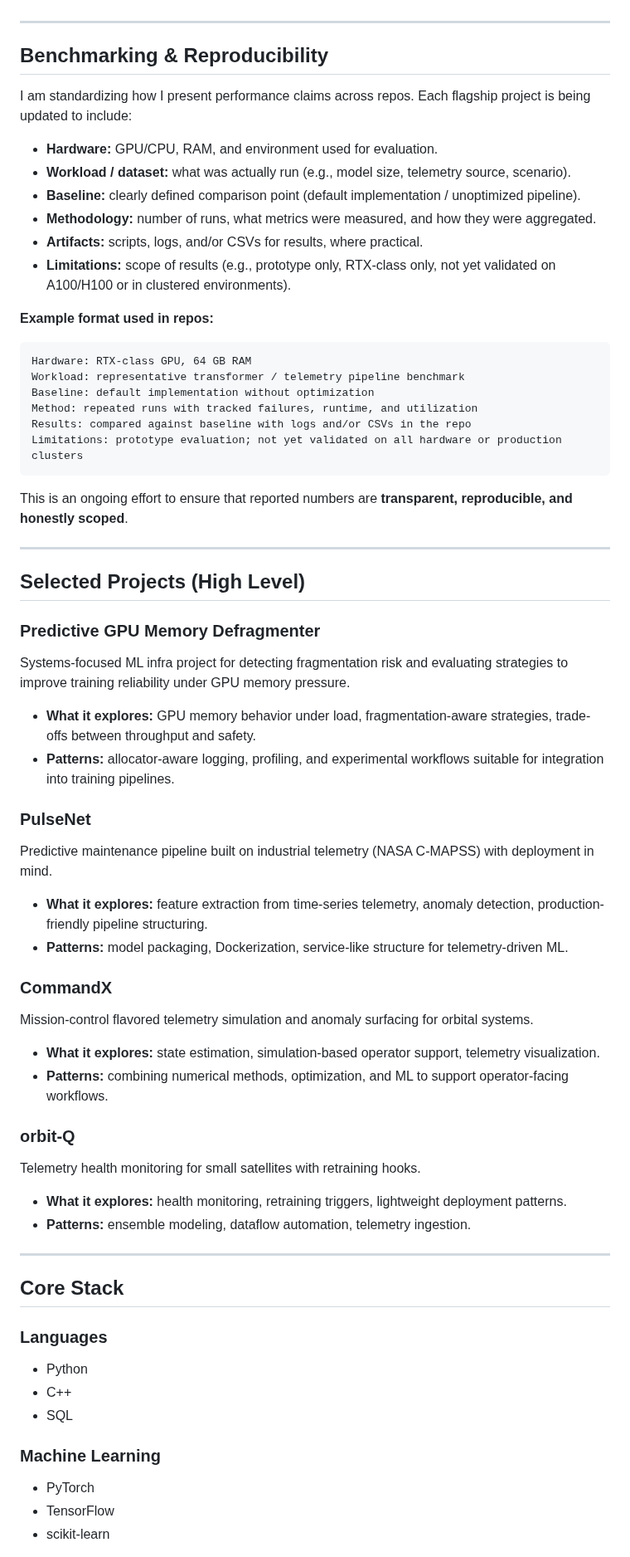
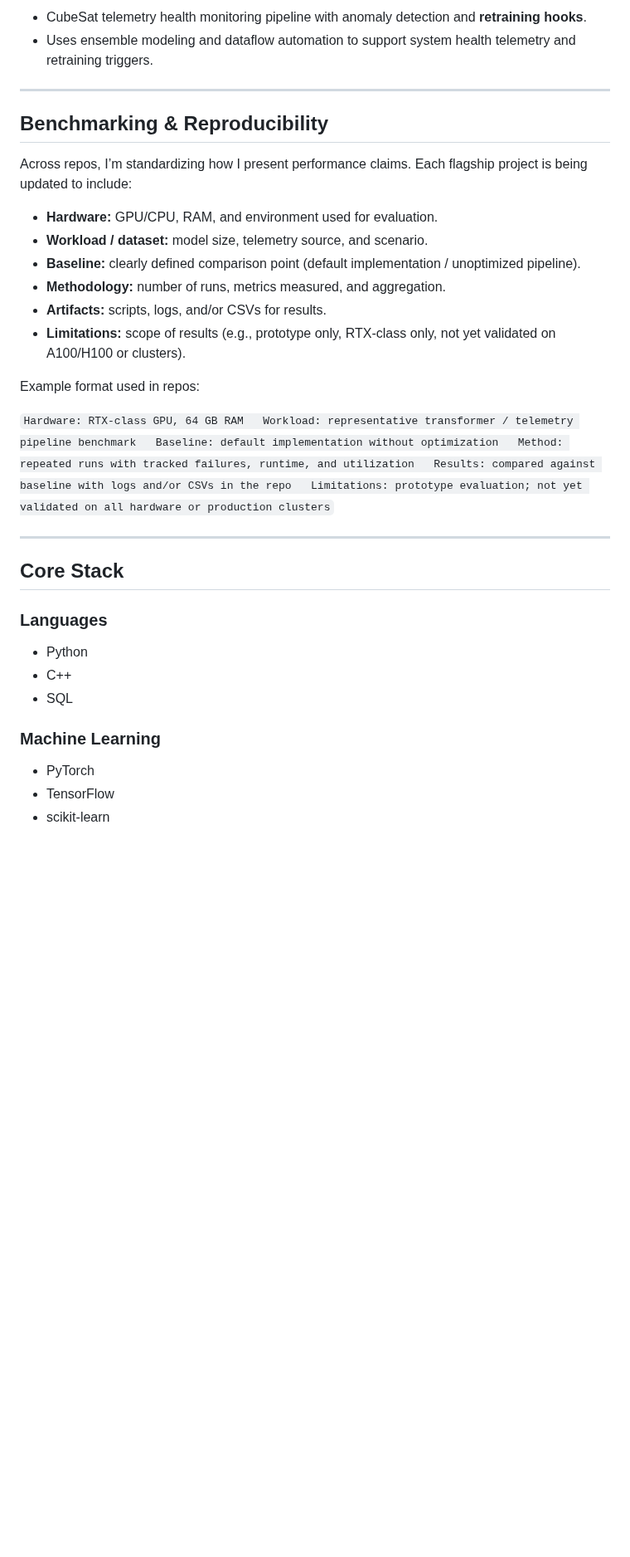
Before and after one commit to poojakira/poojakira, a Markdown page: README.md, the part around one of its changes. Shown at 83% size. Rendered like a GitHub page; blank space fills up the shorter version.

````diff
--- a/README.md
+++ b/README.md
@@ -63,74 +63,38 @@ A snapshot of outcome-focused work across my flagship projects. Benchmarks and m
+- CubeSat telemetry health monitoring pipeline with anomaly detection and **retraining hooks**.
+- Uses ensemble modeling and dataflow automation to support system health telemetry and retraining triggers.
 
 ---
 
 ## Benchmarking & Reproducibility
 
-I am standardizing how I present performance claims across repos. Each flagship project is being updated to include:
+Across repos, I’m standardizing how I present performance claims. Each flagship project is being updated to include:
 
 - **Hardware:** GPU/CPU, RAM, and environment used for evaluation.
-- **Workload / dataset:** what was actually run (e.g., model size, telemetry source, scenario).
+- **Workload / dataset:** model size, telemetry source, and scenario.
 - **Baseline:** clearly defined comparison point (default implementation / unoptimized pipeline).
-- **Methodology:** number of runs, what metrics were measured, and how they were aggregated.
-- **Artifacts:** scripts, logs, and/or CSVs for results, where practical.
-- **Limitations:** scope of results (e.g., prototype only, RTX-class only, not yet validated on A100/H100 or in clustered environments).
+- **Methodology:** number of runs, metrics measured, and aggregation.
+- **Artifacts:** scripts, logs, and/or CSVs for results.
+- **Limitations:** scope of results (e.g., prototype only, RTX-class only, not yet validated on A100/H100 or clusters).
 
-**Example format used in repos:**
+Example format used in repos:
 
-```text
-Hardware: RTX-class GPU, 64 GB RAM
+`Hardware: RTX-class GPU, 64 GB RAM
 Workload: representative transformer / telemetry pipeline benchmark
 Baseline: default implementation without optimization
 Method: repeated runs with tracked failures, runtime, and utilization
 Results: compared against baseline with logs and/or CSVs in the repo
-Limitations: prototype evaluation; not yet validated on all hardware or production clusters
-```
-
-This is an ongoing effort to ensure that reported numbers are **transparent, reproducible, and honestly scoped**.
-
----
-
-## Selected Projects (High Level)
-
-### Predictive GPU Memory Defragmenter
-
-Systems-focused ML infra project for detecting fragmentation risk and evaluating strategies to improve training reliability under GPU memory pressure.
-
-- **What it explores:** GPU memory behavior under load, fragmentation-aware strategies, trade-offs between throughput and safety.
-- **Patterns:** allocator-aware logging, profiling, and experimental workflows suitable for integration into training pipelines.
-
-### PulseNet
-
-Predictive maintenance pipeline built on industrial telemetry (NASA C-MAPSS) with deployment in mind.
-
-- **What it explores:** feature extraction from time-series telemetry, anomaly detection, production-friendly pipeline structuring.
-- **Patterns:** model packaging, Dockerization, service-like structure for telemetry-driven ML.
-
-### CommandX
-
-Mission-control flavored telemetry simulation and anomaly surfacing for orbital systems.
-
-- **What it explores:** state estimation, simulation-based operator support, telemetry visualization.
-- **Patterns:** combining numerical methods, optimization, and ML to support operator-facing workflows.
-
-### orbit-Q
-
-Telemetry health monitoring for small satellites with retraining hooks.
-
-- **What it explores:** health monitoring, retraining triggers, lightweight deployment patterns.
-- **Patterns:** ensemble modeling, dataflow automation, telemetry ingestion.
+Limitations: prototype evaluation; not yet validated on all hardware or production clusters`
 
 ---
 
 ## Core Stack
 
 ### Languages
-
 - Python
 - C++
 - SQL
 
 ### Machine Learning
-
 - PyTorch
 - TensorFlow
 - scikit-learn
````
Also changed, not shown: other parts of README.md (+57 -70 lines).
